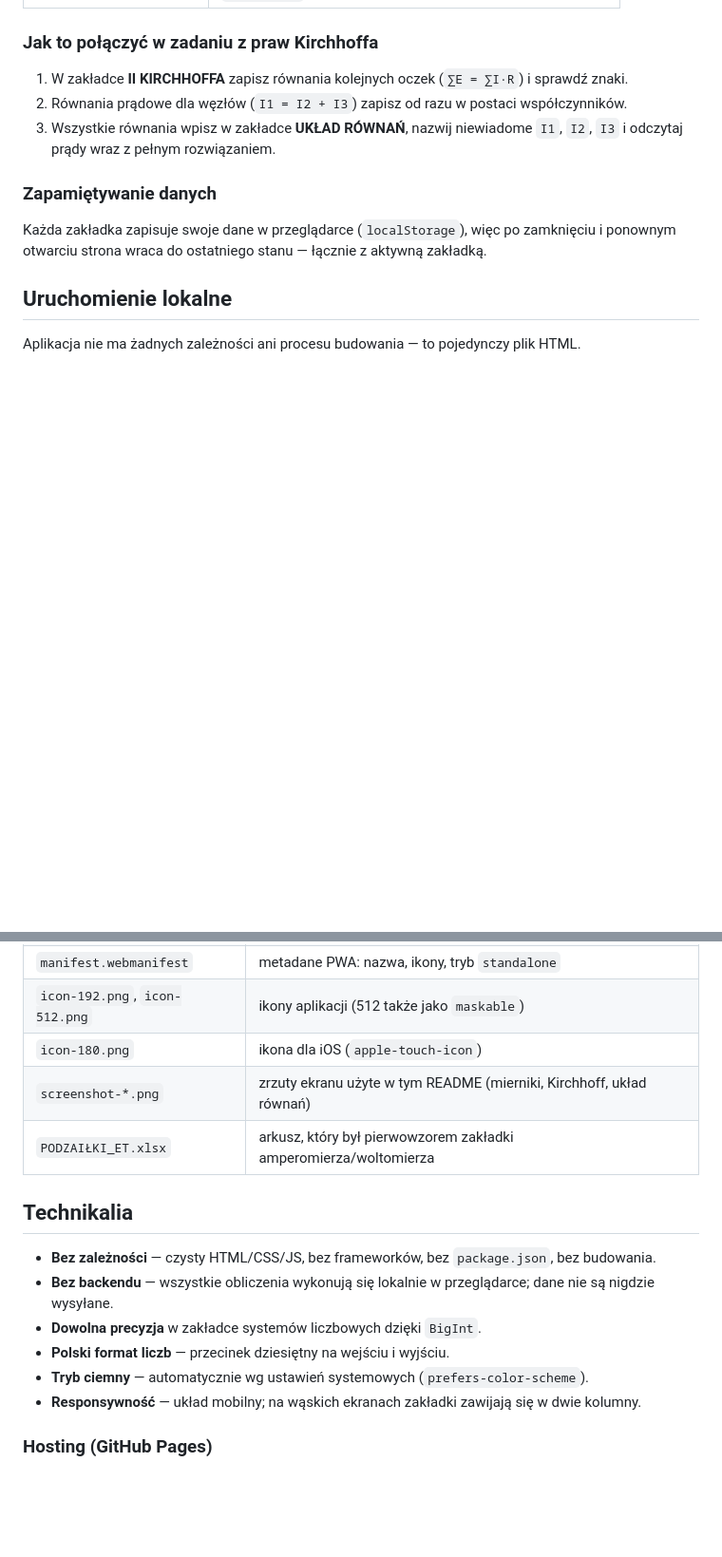
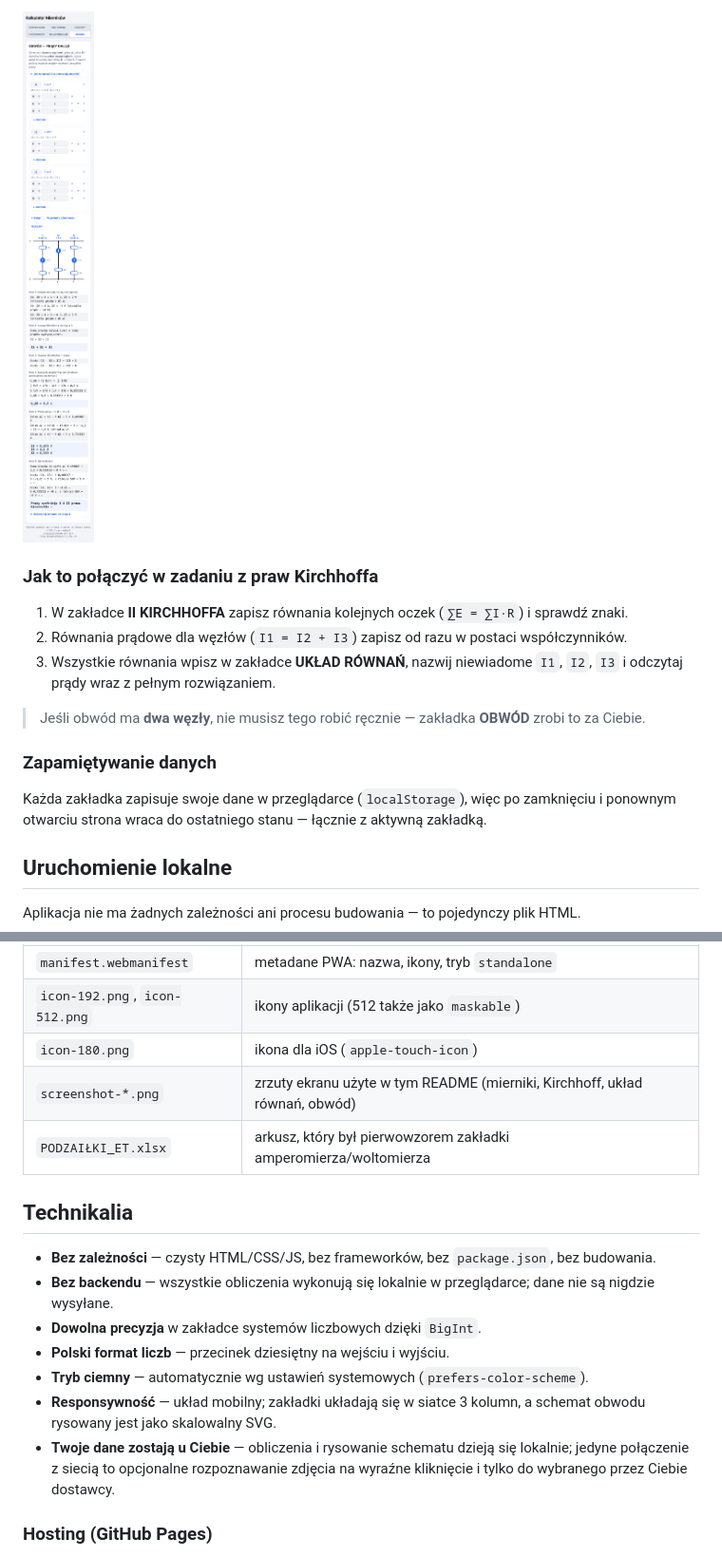
Before and after one commit to SigPath/Kalkulator-Miernikow, a Markdown page: README.md, 2 parts joined by grey strips. Shown at 95% size. Rendered like a GitHub page; pictures changed too: screenshot-obwod.png (added); blank space fills up the shorter version.

```diff
--- a/README.md
+++ b/README.md
@@ -105,9 +159,13 @@ Wzory, których używa:
+![Obwód — schemat i prądy](screenshot-obwod.png)
+
 ### Jak to połączyć w zadaniu z praw Kirchhoffa
 
 1. W zakładce **II KIRCHHOFFA** zapisz równania kolejnych oczek (`∑E = ∑I·R`) i sprawdź znaki.
 2. Równania prądowe dla węzłów (`I1 = I2 + I3`) zapisz od razu w postaci współczynników.
 3. Wszystkie równania wpisz w zakładce **UKŁAD RÓWNAŃ**, nazwij niewiadome `I1`, `I2`, `I3`
    i odczytaj prądy wraz z pełnym rozwiązaniem.
+
+> Jeśli obwód ma **dwa węzły**, nie musisz tego robić ręcznie — zakładka **OBWÓD** zrobi to za Ciebie.
 
 ### Zapamiętywanie danych
 
@@ -140,7 +198,7 @@ python3 -m http.server 8000
 | `manifest.webmanifest` | metadane PWA: nazwa, ikony, tryb `standalone` |
 | `icon-192.png`, `icon-512.png` | ikony aplikacji (512 także jako `maskable`) |
 | `icon-180.png` | ikona dla iOS (`apple-touch-icon`) |
-| `screenshot-*.png` | zrzuty ekranu użyte w tym README (mierniki, Kirchhoff, układ równań) |
+| `screenshot-*.png` | zrzuty ekranu użyte w tym README (mierniki, Kirchhoff, układ równań, obwód) |
 | `PODZAIŁKI_ET.xlsx` | arkusz, który był pierwowzorem zakładki amperomierza/woltomierza |
 
 ## Technikalia
@@ -151,7 +209,8 @@ python3 -m http.server 8000
 * **Dowolna precyzja** w zakładce systemów liczbowych dzięki `BigInt`.
 * **Polski format liczb** — przecinek dziesiętny na wejściu i wyjściu.
 * **Tryb ciemny** — automatycznie wg ustawień systemowych (`prefers-color-scheme`).
-* **Responsywność** — układ mobilny; na wąskich ekranach zakładki zawijają się w dwie kolumny.
+* **Responsywność** — układ mobilny; zakładki układają się w siatce 3 kolumn, a schemat obwodu rysowany jest jako skalowalny SVG.
+* **Twoje dane zostają u Ciebie** — obliczenia i rysowanie schematu dzieją się lokalnie; jedyne połączenie z siecią to opcjonalne rozpoznawanie zdjęcia na wyraźne kliknięcie i tylko do wybranego przez Ciebie dostawcy.
 
 ### Hosting (GitHub Pages)
 
```
Also changed, not shown: other parts of README.md (+56 -2 lines), screenshot-kirchhoff.png, screenshot-mierniki.png, screenshot-rownania.png, 3 other files.
